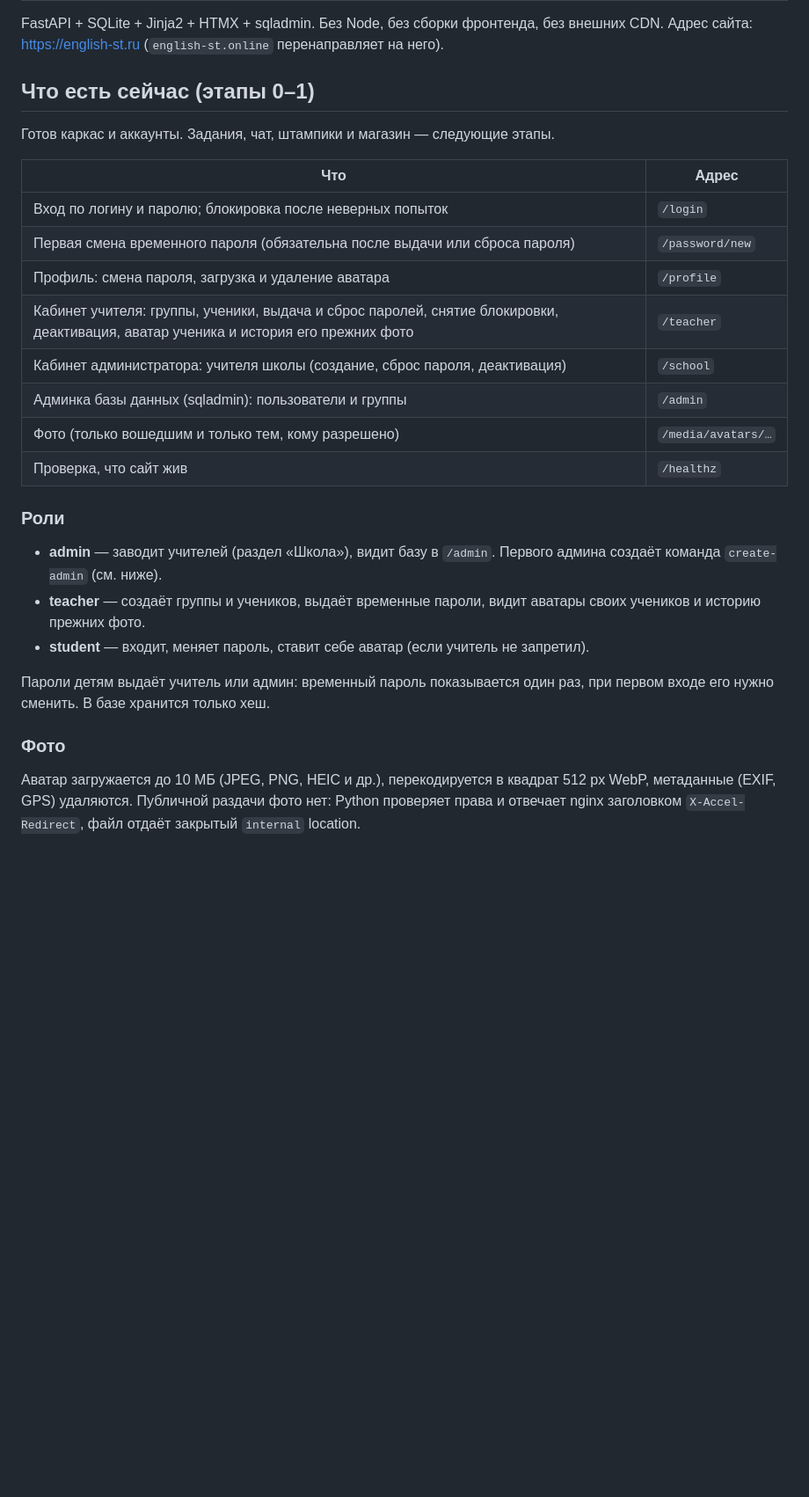
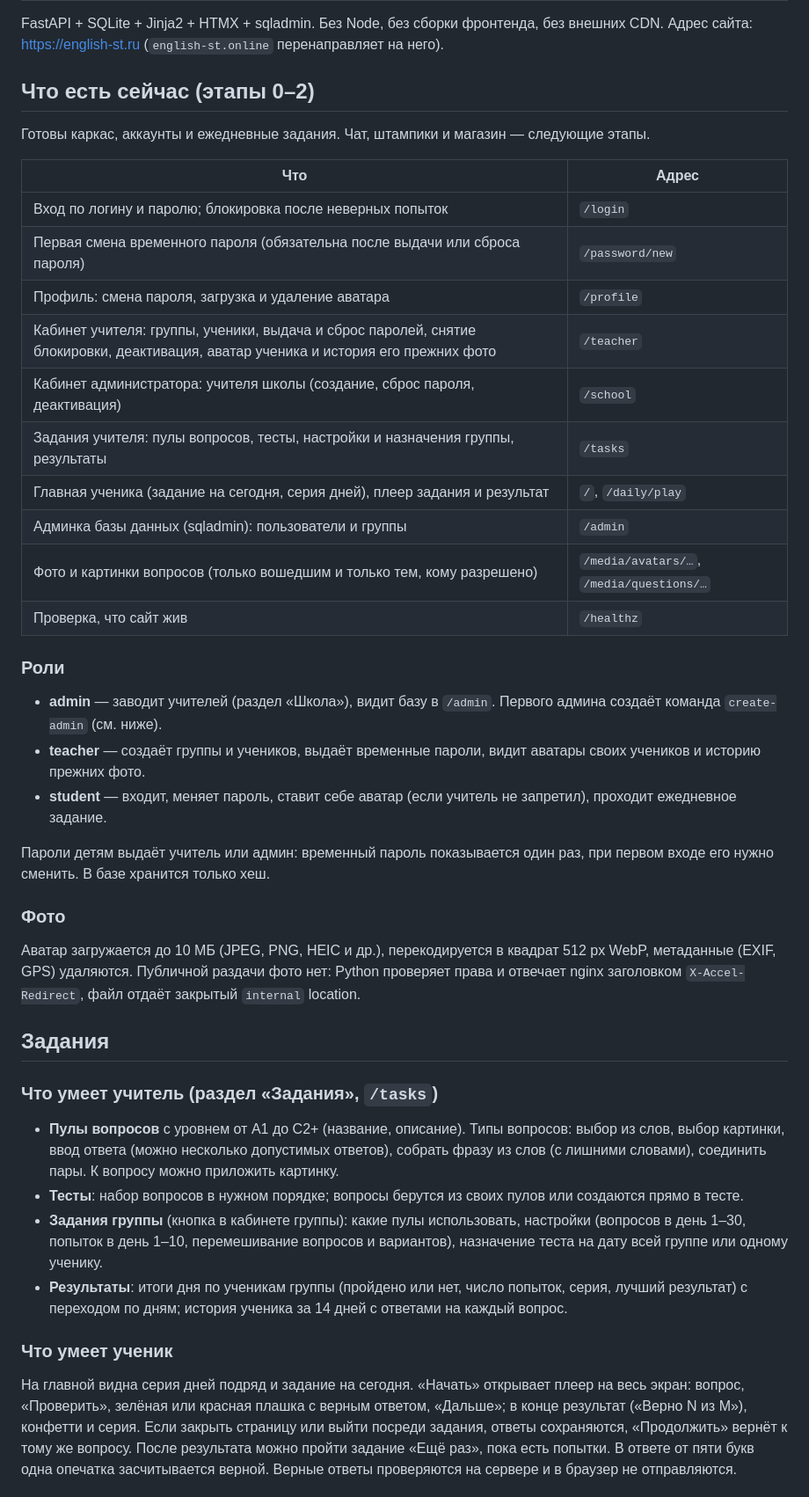
Before and after one commit to Stonkix/english-st, a Markdown page: README.md, the part around one of its changes. Shown at 88% size. Rendered like a GitHub page; blank space fills up the shorter version.

Commit message:
README: раздел «Задания», обновлены «Что есть» и структура

```diff
--- a/README.md
+++ b/README.md
@@ -3,9 +3,9 @@
 FastAPI + SQLite + Jinja2 + HTMX + sqladmin. Без Node, без сборки фронтенда, без внешних CDN.
 Адрес сайта: https://english-st.ru (`english-st.online` перенаправляет на него).
 
-## Что есть сейчас (этапы 0–1)
+## Что есть сейчас (этапы 0–2)
 
-Готов каркас и аккаунты. Задания, чат, штампики и магазин — следующие этапы.
+Готовы каркас, аккаунты и ежедневные задания. Чат, штампики и магазин — следующие этапы.
 
 | Что | Адрес |
 |---|---|
@@ -14,18 +14,34 @@ FastAPI + SQLite + Jinja2 + HTMX + sqladmin. Без Node, без сборки ф
 | Профиль: смена пароля, загрузка и удаление аватара | `/profile` |
 | Кабинет учителя: группы, ученики, выдача и сброс паролей, снятие блокировки, деактивация, аватар ученика и история его прежних фото | `/teacher` |
 | Кабинет администратора: учителя школы (создание, сброс пароля, деактивация) | `/school` |
+| Задания учителя: пулы вопросов, тесты, настройки и назначения группы, результаты | `/tasks` |
+| Главная ученика (задание на сегодня, серия дней), плеер задания и результат | `/`, `/daily/play` |
 | Админка базы данных (sqladmin): пользователи и группы | `/admin` |
-| Фото (только вошедшим и только тем, кому разрешено) | `/media/avatars/…` |
+| Фото и картинки вопросов (только вошедшим и только тем, кому разрешено) | `/media/avatars/…`, `/media/questions/…` |
 | Проверка, что сайт жив | `/healthz` |
 
 ### Роли
 
 - **admin** — заводит учителей (раздел «Школа»), видит базу в `/admin`. Первого админа создаёт команда `create-admin` (см. ниже).
 - **teacher** — создаёт группы и учеников, выдаёт временные пароли, видит аватары своих учеников и историю прежних фото.
-- **student** — входит, меняет пароль, ставит себе аватар (если учитель не запретил).
+- **student** — входит, меняет пароль, ставит себе аватар (если учитель не запретил), проходит ежедневное задание.
 
 Пароли детям выдаёт учитель или админ: временный пароль показывается один раз, при первом входе его нужно сменить. В базе хранится только хеш.
 
 ### Фото
 
 Аватар загружается до 10 МБ (JPEG, PNG, HEIC и др.), перекодируется в квадрат 512 px WebP, метаданные (EXIF, GPS) удаляются. Публичной раздачи фото нет: Python проверяет права и отвечает nginx заголовком `X-Accel-Redirect`, файл отдаёт закрытый `internal` location.
+
+## Задания
+
+### Что умеет учитель (раздел «Задания», `/tasks`)
+
+- **Пулы вопросов** с уровнем от A1 до C2+ (название, описание). Типы вопросов: выбор из слов, выбор картинки, ввод ответа (можно несколько допустимых ответов), собрать фразу из слов (с лишними словами), соединить пары. К вопросу можно приложить картинку.
+- **Тесты**: набор вопросов в нужном порядке; вопросы берутся из своих пулов или создаются прямо в тесте.
+- **Задания группы** (кнопка в кабинете группы): какие пулы использовать, настройки (вопросов в день 1–30, попыток в день 1–10, перемешивание вопросов и вариантов), назначение теста на дату всей группе или одному ученику.
+- **Результаты**: итоги дня по ученикам группы (пройдено или нет, число попыток, серия, лучший результат) с переходом по дням; история ученика за 14 дней с ответами на каждый вопрос.
+
+### Что умеет ученик
+
+На главной видна серия дней подряд и задание на сегодня. «Начать» открывает плеер на весь экран: вопрос, «Проверить», зелёная или красная плашка с верным ответом, «Дальше»; в конце результат («Верно N из M»), конфетти и серия. Если закрыть страницу или выйти посреди задания, ответы сохраняются, «Продолжить» вернёт к тому же вопросу. После результата можно пройти задание «Ещё раз», пока есть попытки. В ответе от пяти букв одна опечатка засчитывается верной. Верные ответы проверяются на сервере и в браузер не отправляются.
+
```
Also changed, not shown: other parts of README.md (+16 -5 lines).
